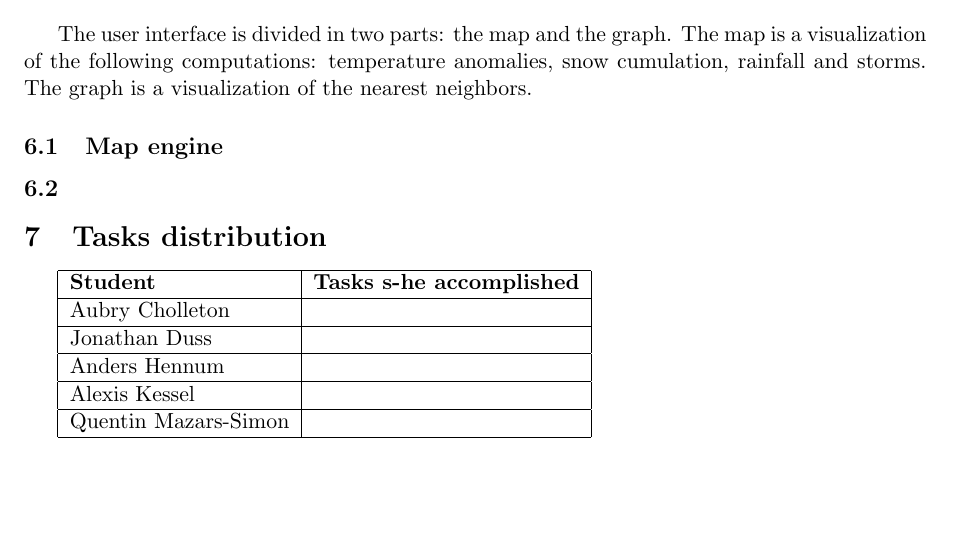
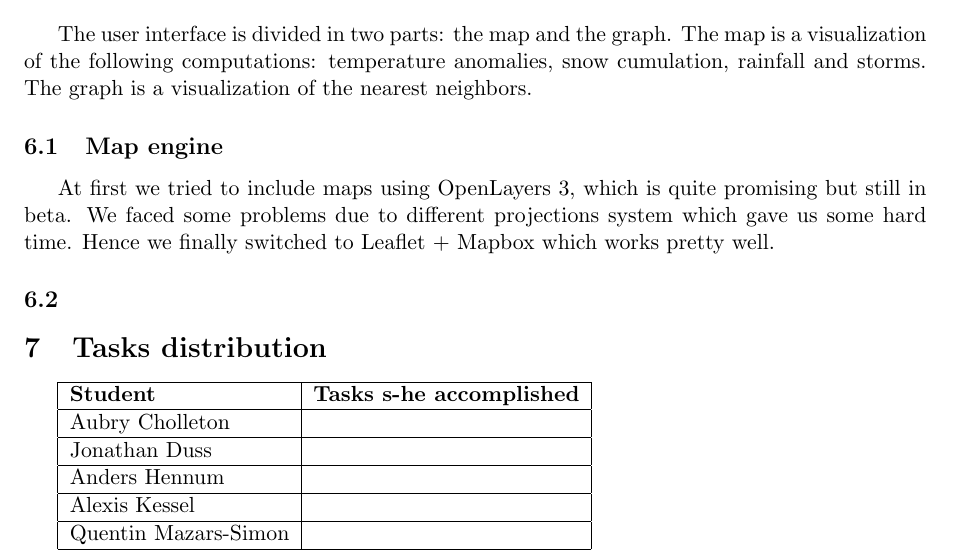
Before and after one commit to weatherTeam/weatherDashboard, a LaTeX document (report/main.tex, which reads report/userInterface.tex): part of page 10 of 10, cut so that both start at the same text, the shorter picture padded with empty space. Compiled offline with pdfLaTeX.

Commit message:
Began the Map Engine subsection

```diff
--- a/report/userInterface.tex
+++ b/report/userInterface.tex
@@ -1,5 +1,7 @@
 \section{User interface}
 The user interface is divided in two parts: the map and the graph. The map is a visualization of the following computations: temperature anomalies, snow cumulation, rainfall and storms. The graph is a visualization of the nearest neighbors.
+
 \subsection{Map engine}
+At first we tried to include maps using OpenLayers 3, which is quite promising but still in beta. We faced some problems due to different projections system which gave us some hard time. Hence we finally switched to Leaflet + Mapbox which works pretty well.
 
 \subsection{}
```
